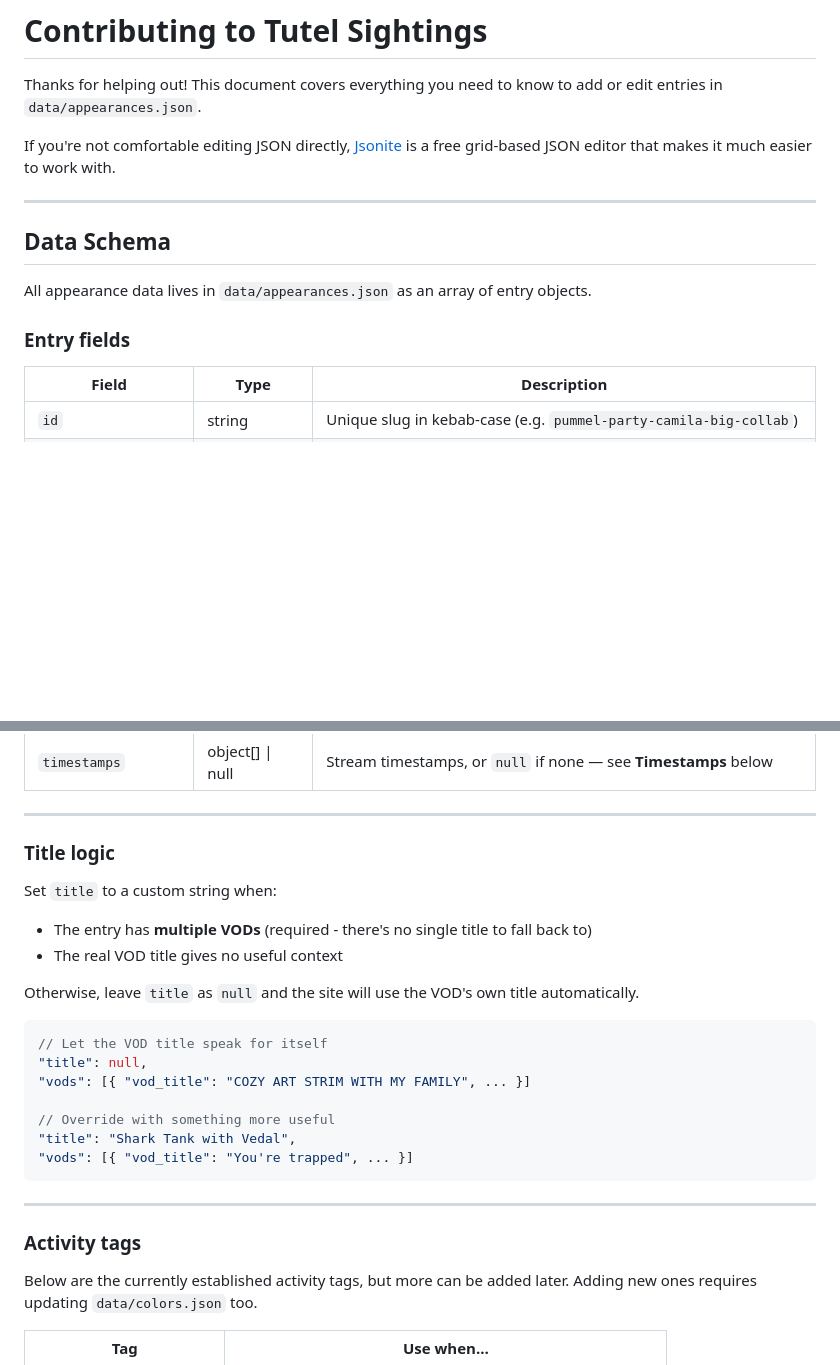
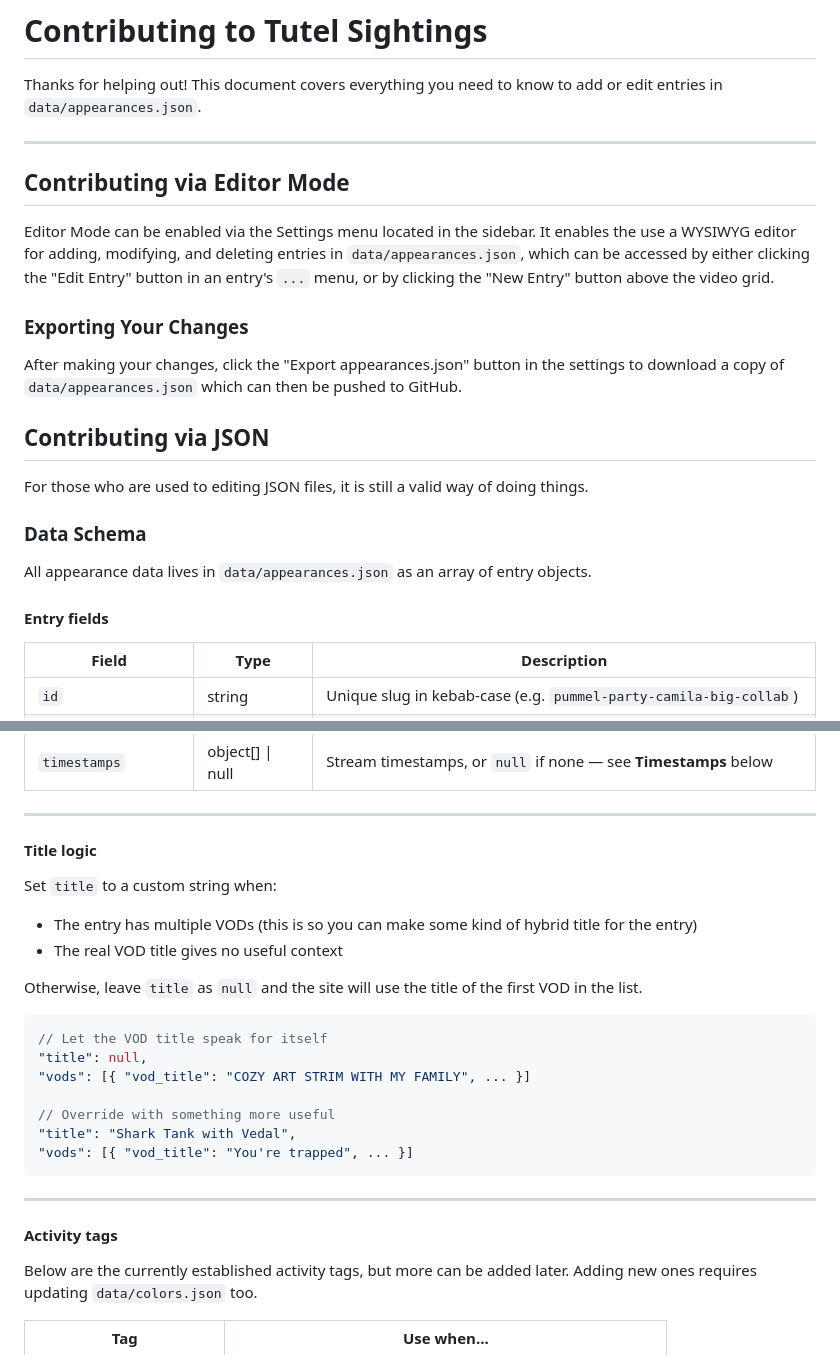
Before and after one commit to AngiShyGuy/tutel-sightings, a Markdown page: CONTRIBUTING.md, 2 parts joined by grey strips. GitHub-like rendering; blank space fills up the shorter version.

Commit message:
added editor mode mention

````diff
--- a/CONTRIBUTING.md
+++ b/CONTRIBUTING.md
@@ -2,15 +2,26 @@
 
 Thanks for helping out! This document covers everything you need to know to add or edit entries in `data/appearances.json`.
 
-If you're not comfortable editing JSON directly, [Jsonite](https://www.jsonite.it/) is a free grid-based JSON editor that makes it much easier to work with.
-
 ---
 
-## Data Schema
+## Contributing via Editor Mode
+
+Editor Mode can be enabled via the Settings menu located in the sidebar.
+It enables the use a WYSIWYG editor for adding, modifying, and deleting entries in `data/appearances.json`, which can be accessed by either clicking the "Edit Entry" button in an entry's `...` menu, or by clicking the "New Entry" button above the video grid.
+
+### Exporting Your Changes
+
+After making your changes, click the "Export appearances.json" button in the settings to download a copy of `data/appearances.json` which can then be pushed to GitHub.
+
+## Contributing via JSON
+
+For those who are used to editing JSON files, it is still a valid way of doing things.
+
+### Data Schema
 
 All appearance data lives in `data/appearances.json` as an array of entry objects.
 
-### Entry fields
+#### Entry fields
 
 | Field | Type | Description |
 |---|---|---|
@@ -28,13 +39,13 @@ All appearance data lives in `data/appearances.json` as an array of entry object
 
 ---
 
-### Title logic
+#### Title logic
 
 Set `title` to a custom string when:
-- The entry has **multiple VODs** (required - there's no single title to fall back to)
+- The entry has multiple VODs (this is so you can make some kind of hybrid title for the entry)
 - The real VOD title gives no useful context
 
-Otherwise, leave `title` as `null` and the site will use the VOD's own title automatically.
+Otherwise, leave `title` as `null` and the site will use the title of the first VOD in the list.
 
 ```json
 // Let the VOD title speak for itself
@@ -48,7 +59,7 @@ Otherwise, leave `title` as `null` and the site will use the VOD's own title aut
 
 ---
 
-### Activity tags
+#### Activity tags
 
 Below are the currently established activity tags, but more can be added later. Adding new ones requires updating `data/colors.json` too.
 
````
Also changed, not shown: other parts of CONTRIBUTING.md (+4 -4 lines).
